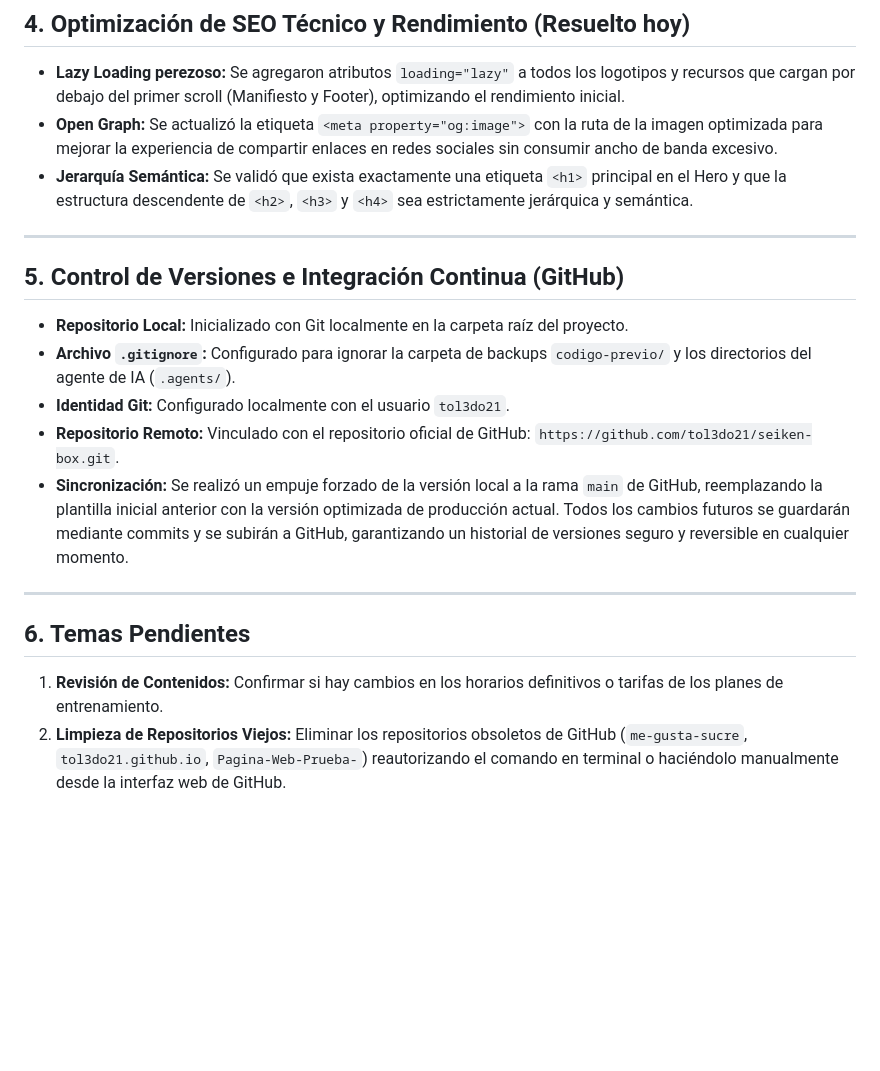
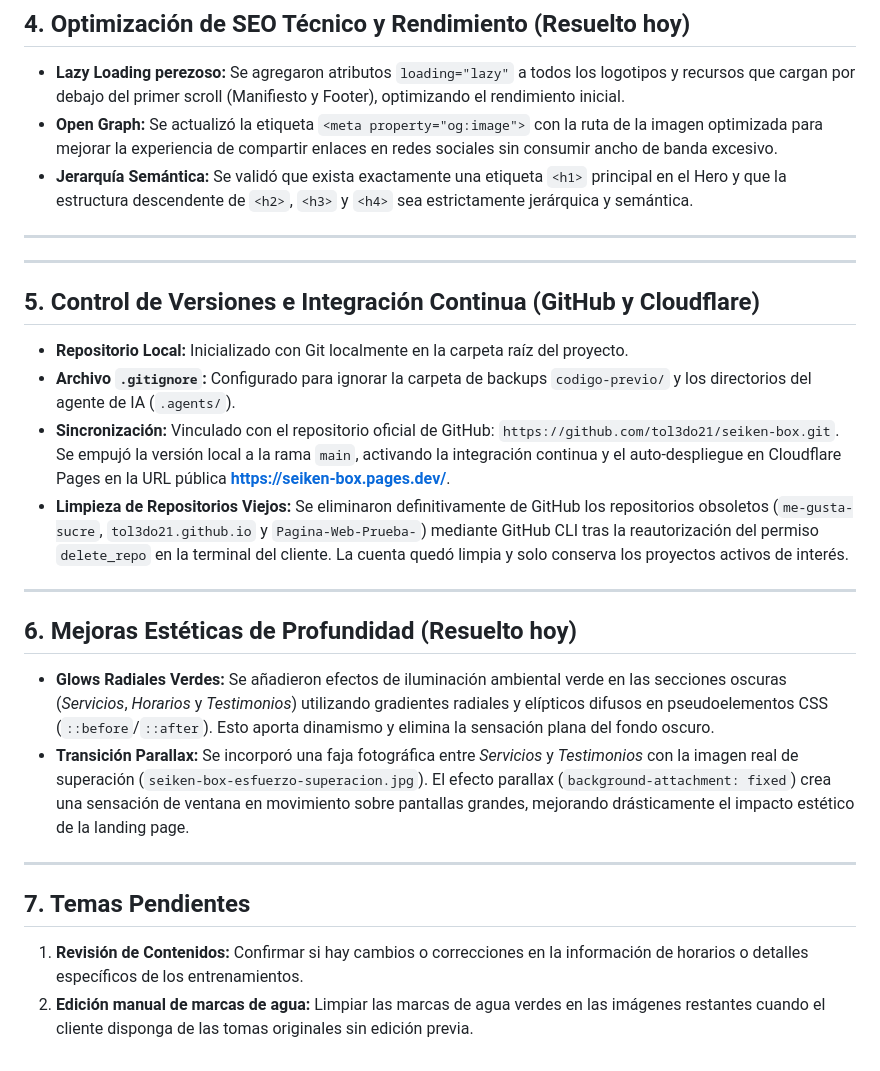
Before and after one commit to tol3do21/seiken-box, a Markdown page: MEMORIA.md, the part around the change. Rendered like a GitHub page; blank space fills up the shorter version.

Commit message:
docs: actualizar memoria de desarrollo con profundidad estética y limpieza de repositorios

```diff
--- a/MEMORIA.md
+++ b/MEMORIA.md
@@ -45,15 +45,22 @@ El sitio está desarrollado como una SPA (Single Page Application) estática e i
 
 ---
 
-## 5. Control de Versiones e Integración Continua (GitHub)
+---
+
+## 5. Control de Versiones e Integración Continua (GitHub y Cloudflare)
 - **Repositorio Local:** Inicializado con Git localmente en la carpeta raíz del proyecto.
 - **Archivo `.gitignore`:** Configurado para ignorar la carpeta de backups `codigo-previo/` y los directorios del agente de IA (`.agents/`).
-- **Identidad Git:** Configurado localmente con el usuario `tol3do21`.
-- **Repositorio Remoto:** Vinculado con el repositorio oficial de GitHub: `https://github.com/tol3do21/seiken-box.git`.
-- **Sincronización:** Se realizó un empuje forzado de la versión local a la rama `main` de GitHub, reemplazando la plantilla inicial anterior con la versión optimizada de producción actual. Todos los cambios futuros se guardarán mediante commits y se subirán a GitHub, garantizando un historial de versiones seguro y reversible en cualquier momento.
+- **Sincronización:** Vinculado con el repositorio oficial de GitHub: `https://github.com/tol3do21/seiken-box.git`. Se empujó la versión local a la rama `main`, activando la integración continua y el auto-despliegue en Cloudflare Pages en la URL pública **[https://seiken-box.pages.dev/](https://seiken-box.pages.dev/)**.
+- **Limpieza de Repositorios Viejos:** Se eliminaron definitivamente de GitHub los repositorios obsoletos (`me-gusta-sucre`, `tol3do21.github.io` y `Pagina-Web-Prueba-`) mediante GitHub CLI tras la reautorización del permiso `delete_repo` en la terminal del cliente. La cuenta quedó limpia y solo conserva los proyectos activos de interés.
 
 ---
 
-## 6. Temas Pendientes
-1. **Revisión de Contenidos:** Confirmar si hay cambios en los horarios definitivos o tarifas de los planes de entrenamiento.
-2. **Limpieza de Repositorios Viejos:** Eliminar los repositorios obsoletos de GitHub (`me-gusta-sucre`, `tol3do21.github.io`, `Pagina-Web-Prueba-`) reautorizando el comando en terminal o haciéndolo manualmente desde la interfaz web de GitHub.
+## 6. Mejoras Estéticas de Profundidad (Resuelto hoy)
+- **Glows Radiales Verdes:** Se añadieron efectos de iluminación ambiental verde en las secciones oscuras (*Servicios*, *Horarios* y *Testimonios*) utilizando gradientes radiales y elípticos difusos en pseudoelementos CSS (`::before`/`::after`). Esto aporta dinamismo y elimina la sensación plana del fondo oscuro.
+- **Transición Parallax:** Se incorporó una faja fotográfica entre *Servicios* y *Testimonios* con la imagen real de superación (`seiken-box-esfuerzo-superacion.jpg`). El efecto parallax (`background-attachment: fixed`) crea una sensación de ventana en movimiento sobre pantallas grandes, mejorando drásticamente el impacto estético de la landing page.
+
+---
+
+## 7. Temas Pendientes
+1. **Revisión de Contenidos:** Confirmar si hay cambios o correcciones en la información de horarios o detalles específicos de los entrenamientos.
+2. **Edición manual de marcas de agua:** Limpiar las marcas de agua verdes en las imágenes restantes cuando el cliente disponga de las tomas originales sin edición previa.
```
